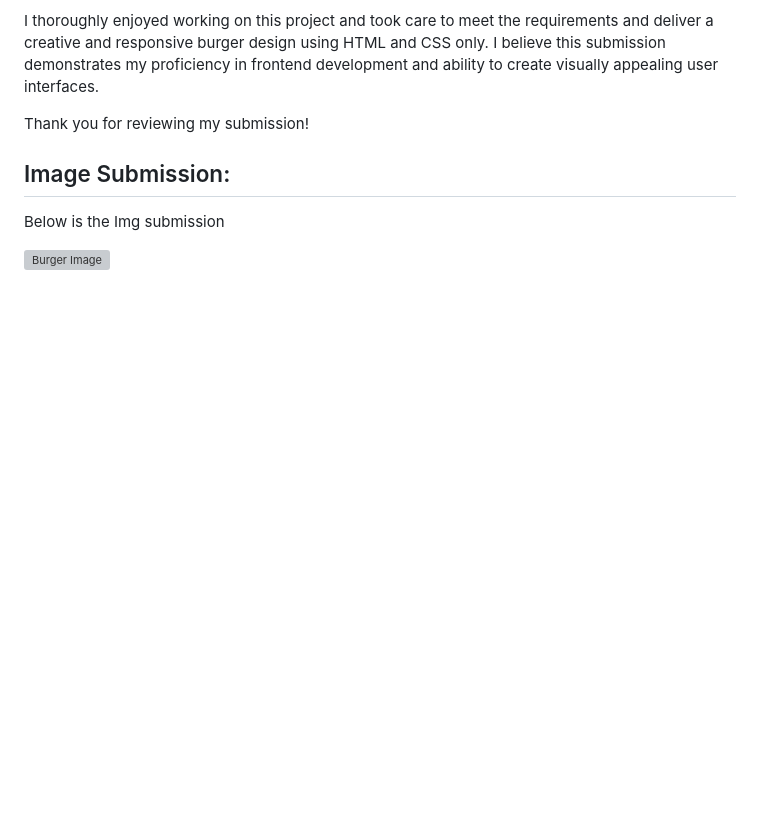
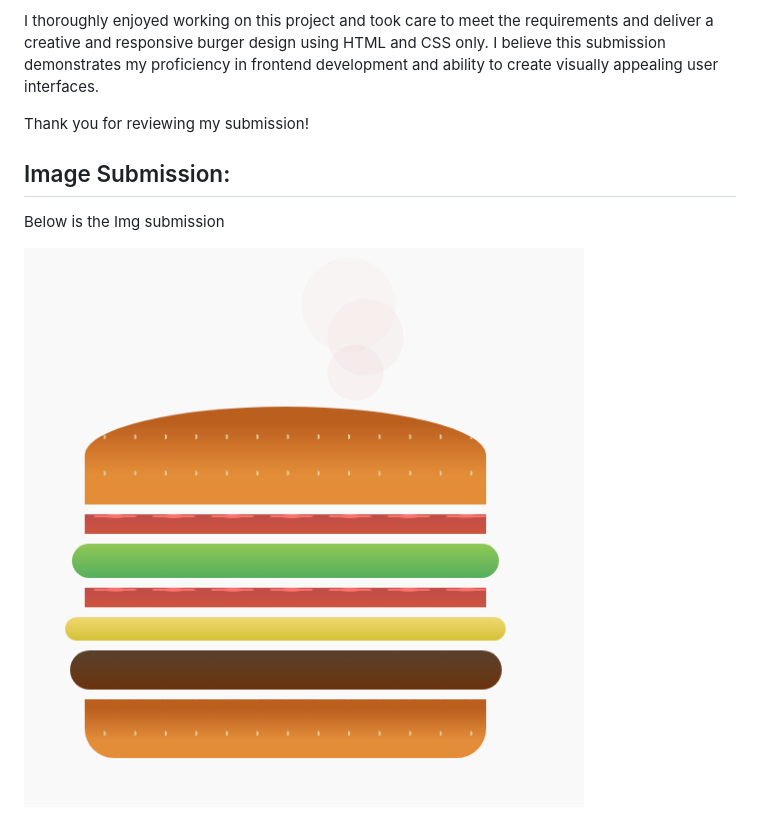
Before and after one commit to amarh-ayman/OrangeTask-FE-Css, a Markdown page: README.md, the part around the change. Drawn GitHub-style; blank space fills up the shorter version; grey boxes are pictures that could not be loaded.

Commit message:
Update README.md
update burgerImg.png

```diff
--- a/README.md
+++ b/README.md
@@ -122,4 +122,4 @@ Thank you for reviewing my submission!
 
 Below is the Img submission
 
-![Burger Image](images/burgerimg.png)
+![Burger Image](/images/burgerImg.png)
```
